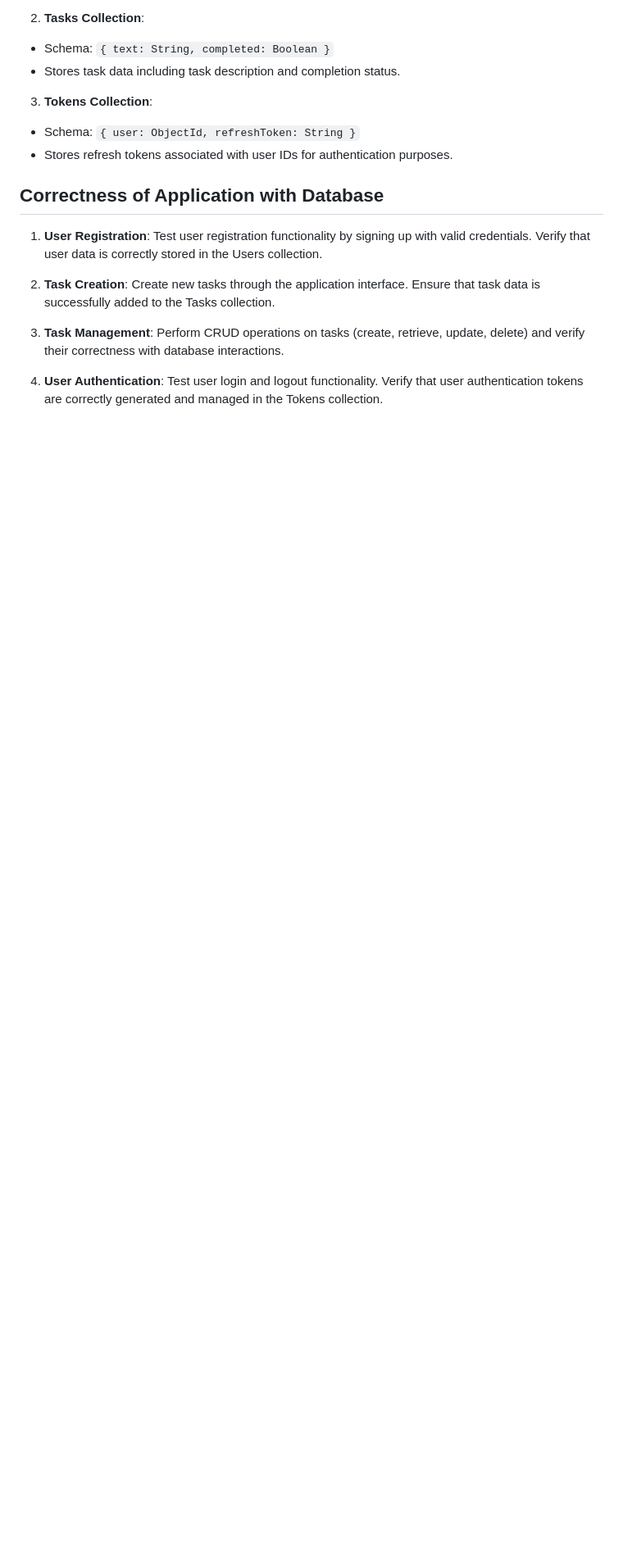
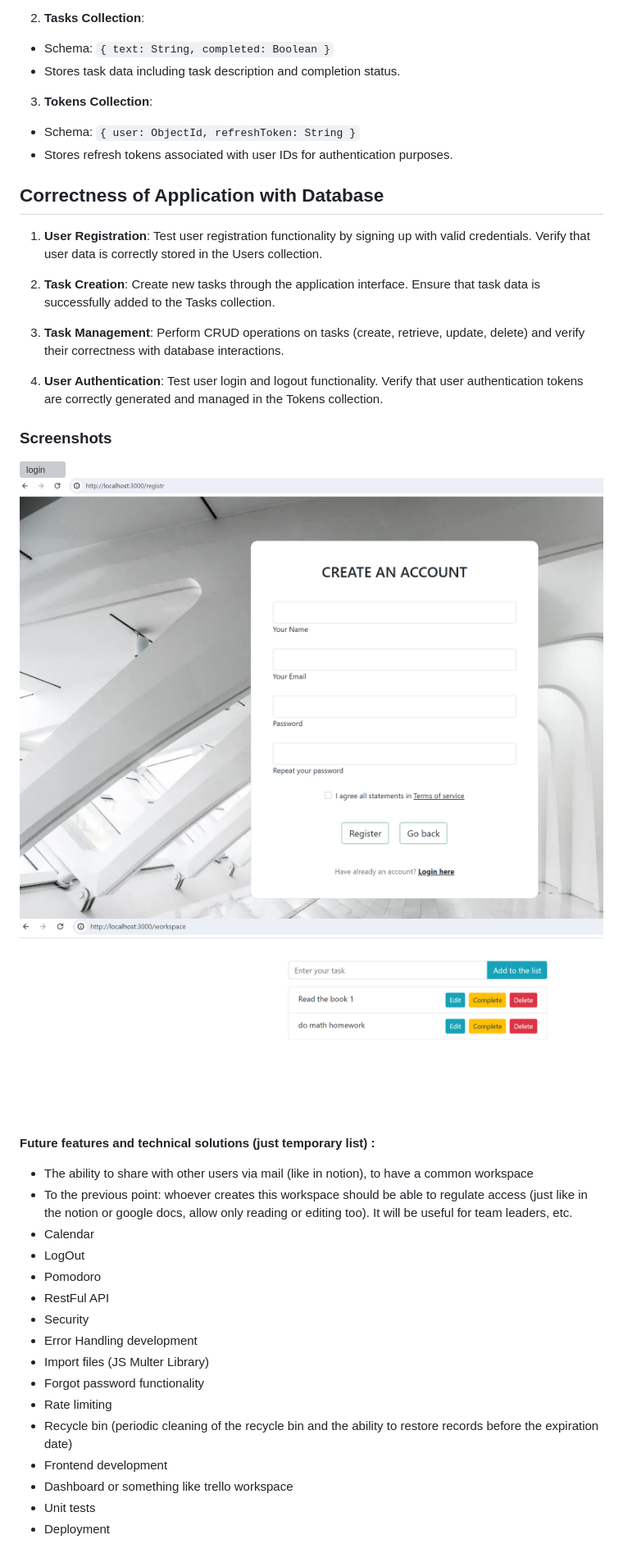
Before and after one commit to whateveer/Taskify, a Markdown page: README.md, the part around the change. Shown: that part at 82% size. Rendered like a GitHub page; pictures changed too: image-1.png (added), image-2.png (added); blank space fills up the shorter version; grey boxes are pictures that could not be loaded.

```diff
--- a/README.md
+++ b/README.md
@@ -94,3 +94,28 @@ npm run dev
 3. **Task Management**: Perform CRUD operations on tasks (create, retrieve, update, delete) and verify their correctness with database interactions.
 
 4. **User Authentication**: Test user login and logout functionality. Verify that user authentication tokens are correctly generated and managed in the Tokens collection.
+
+### Screenshots
+
+![login](image.png)
+![reg](image-1.png)
+![to-do-list](image-2.png)
+
+**Future features and technical solutions (just temporary list) :**
+
+- The ability to share with other users via mail (like in notion), to have a common workspace
+-  To the previous point: whoever creates this workspace should be able to regulate access (just like in the notion or google docs, allow only reading or editing too). It will be useful for team leaders, etc.
+- Calendar
+- LogOut
+- Pomodoro
+- RestFul API
+- Security
+- Error Handling development
+- Import files (JS Multer Library)
+- Forgot password functionality
+- Rate limiting
+- Recycle bin (periodic cleaning of the recycle bin and the ability to restore records before the expiration date)
+- Frontend development
+- Dashboard or something like trello workspace
+- Unit tests
+- Deployment
```
Also changed, not shown: 1 other file.
